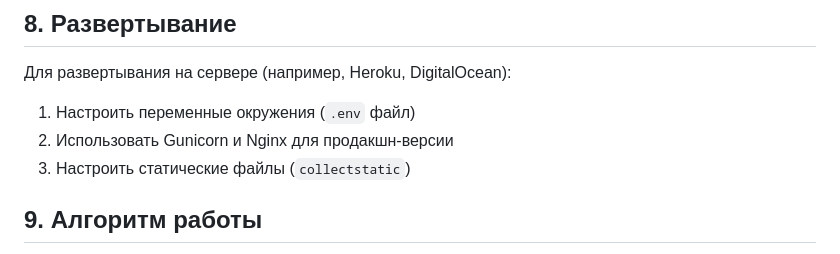
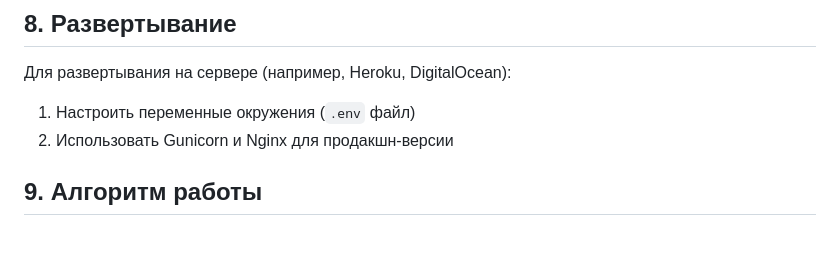
Before and after one commit to bexiiiii/Expense-Tracker-, a Markdown page: README.md, the part around the change printed below. Drawn GitHub-style.

```diff
--- a/README.md
+++ b/README.md
@@ -117,6 +117,6 @@ Expense-Tracker/
 
 1. Настроить переменные окружения (`.env` файл)
 2. Использовать Gunicorn и Nginx для продакшн-версии
-3. Настроить статические файлы (`collectstatic`)
+
 
 ## 9. Алгоритм работы
```
Also changed, not shown: other parts of README.md (+2 -0 lines).
